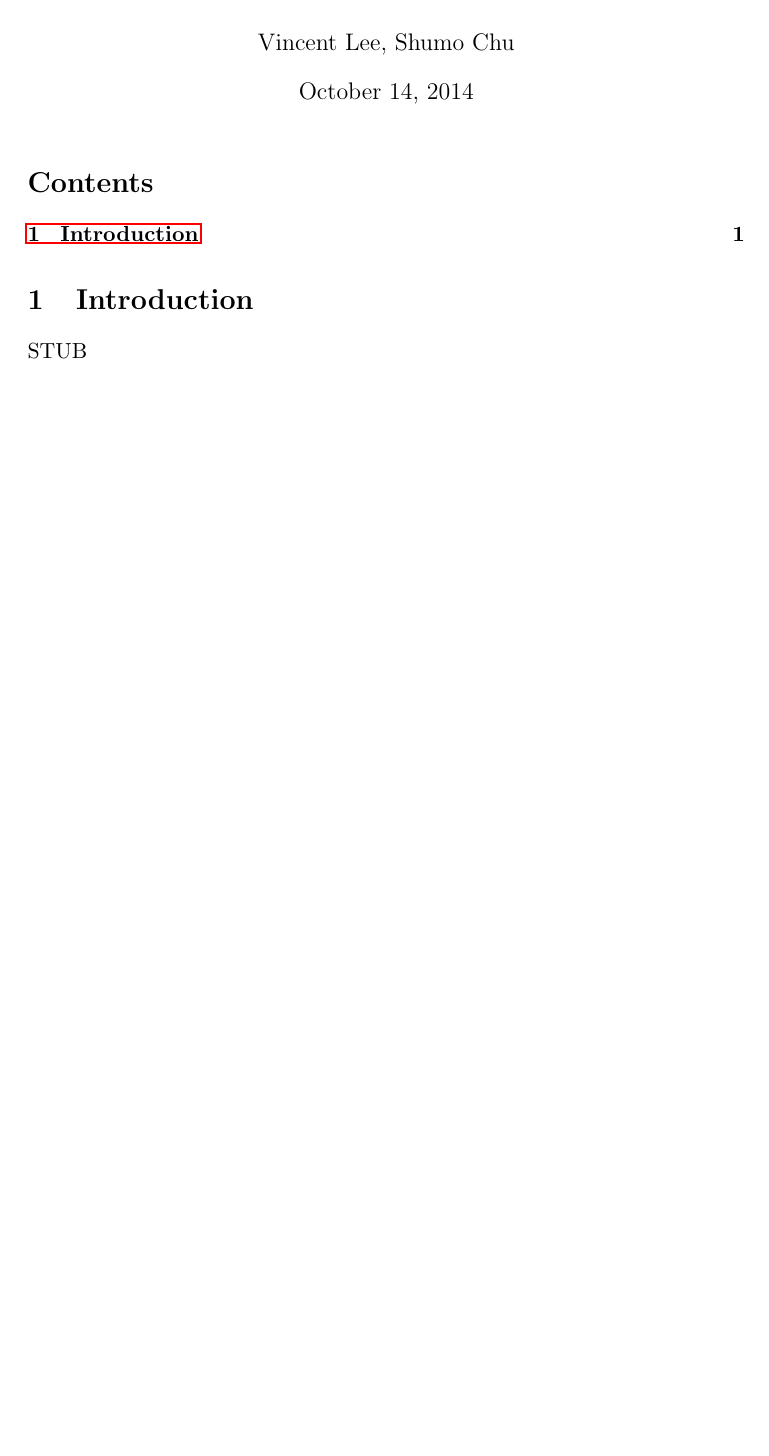
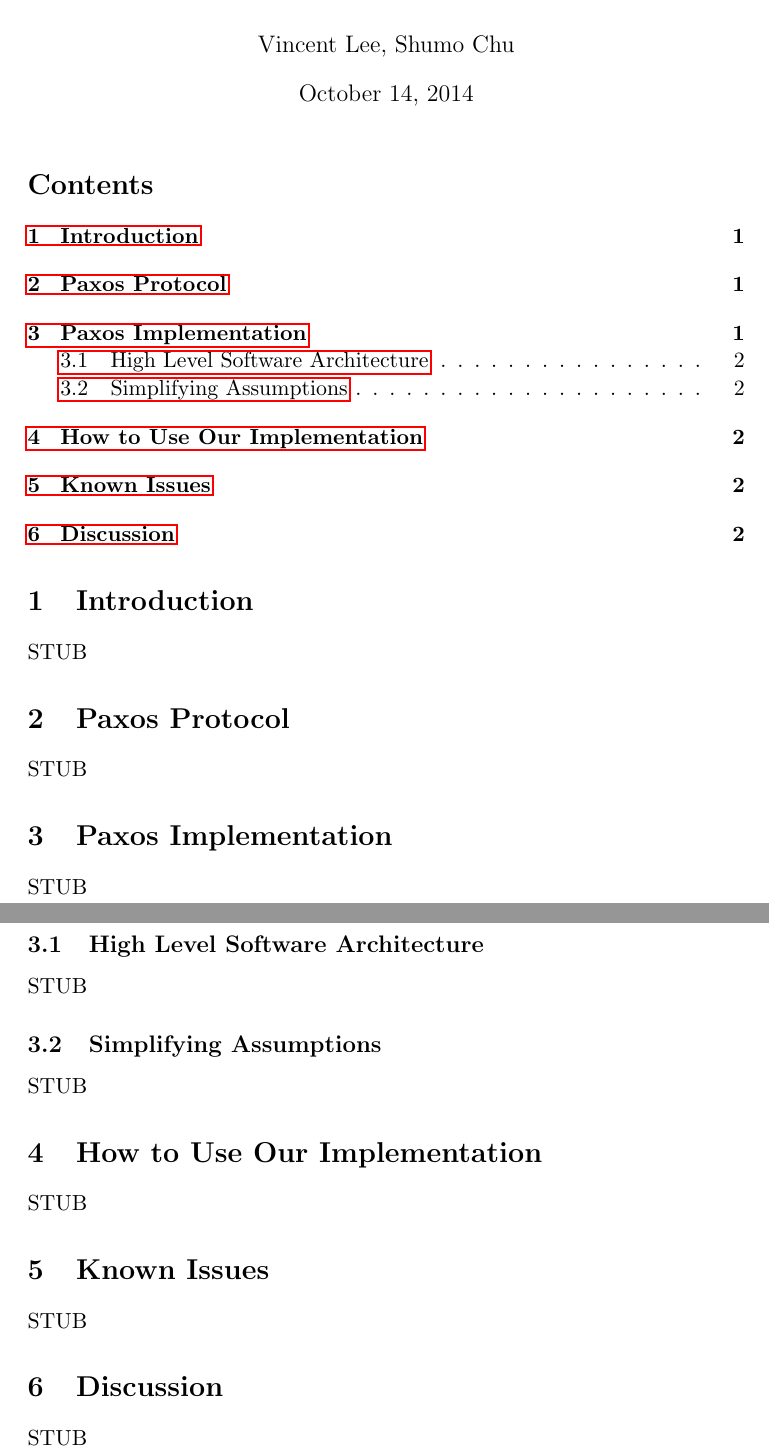
Before and after one commit to stechu/CSE550, a LaTeX problem sheet (problemset2/doc/design_document.tex): part of the page before the commit and two parts of pages 1 and 2 of 2 after it, the two joined at a grey line, cut so that both start at the same text, the shorter picture padded with empty space. Compiled offline with pdfLaTeX.

Commit message:
Some more stubs to the design document.

```diff
--- a/problemset2/doc/design_document.tex
+++ b/problemset2/doc/design_document.tex
@@ -14,10 +14,60 @@
 
 \tableofcontents
 
+%%%%%%%%%%%%%%%%%%%%%%%%%%%%%%%%%%%%%%%%%%%%%%%%%%%%%%%%%%%%%%%%%%%%%%%%%%%%%%
+% Intro
+%%%%%%%%%%%%%%%%%%%%%%%%%%%%%%%%%%%%%%%%%%%%%%%%%%%%%%%%%%%%%%%%%%%%%%%%%%%%%%
+
 \section{Introduction}
 
 STUB
 
+%%%%%%%%%%%%%%%%%%%%%%%%%%%%%%%%%%%%%%%%%%%%%%%%%%%%%%%%%%%%%%%%%%%%%%%%%%%%%%
+% Paxos Protocol Summary
+%%%%%%%%%%%%%%%%%%%%%%%%%%%%%%%%%%%%%%%%%%%%%%%%%%%%%%%%%%%%%%%%%%%%%%%%%%%%%%
 
+\section{Paxos Protocol}
+
+STUB
+
+%%%%%%%%%%%%%%%%%%%%%%%%%%%%%%%%%%%%%%%%%%%%%%%%%%%%%%%%%%%%%%%%%%%%%%%%%%%%%%
+% Implementation Details
+%%%%%%%%%%%%%%%%%%%%%%%%%%%%%%%%%%%%%%%%%%%%%%%%%%%%%%%%%%%%%%%%%%%%%%%%%%%%%%
+
+\section{Paxos Implementation}
+
+STUB
+
+\subsection{High Level Software Architecture}
+
+STUB
+
+\subsection{Simplifying Assumptions}
+
+STUB
+
+%%%%%%%%%%%%%%%%%%%%%%%%%%%%%%%%%%%%%%%%%%%%%%%%%%%%%%%%%%%%%%%%%%%%%%%%%%%%%%
+% Instructions for Use
+%%%%%%%%%%%%%%%%%%%%%%%%%%%%%%%%%%%%%%%%%%%%%%%%%%%%%%%%%%%%%%%%%%%%%%%%%%%%%%
+
+\section{How to Use Our Implementation}
+
+STUB
+
+%%%%%%%%%%%%%%%%%%%%%%%%%%%%%%%%%%%%%%%%%%%%%%%%%%%%%%%%%%%%%%%%%%%%%%%%%%%%%%
+% Known Issues
+%%%%%%%%%%%%%%%%%%%%%%%%%%%%%%%%%%%%%%%%%%%%%%%%%%%%%%%%%%%%%%%%%%%%%%%%%%%%%%
+
+\section{Known Issues}
+
+STUB
+
+%%%%%%%%%%%%%%%%%%%%%%%%%%%%%%%%%%%%%%%%%%%%%%%%%%%%%%%%%%%%%%%%%%%%%%%%%%%%%%
+% Discussion
+%%%%%%%%%%%%%%%%%%%%%%%%%%%%%%%%%%%%%%%%%%%%%%%%%%%%%%%%%%%%%%%%%%%%%%%%%%%%%%
+
+\section{Discussion}
+
+STUB
 
 \end{document}
```
